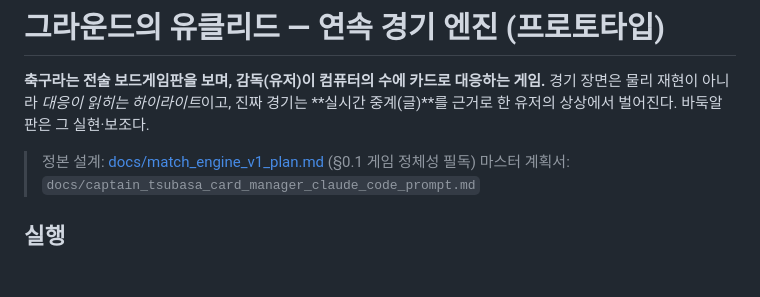
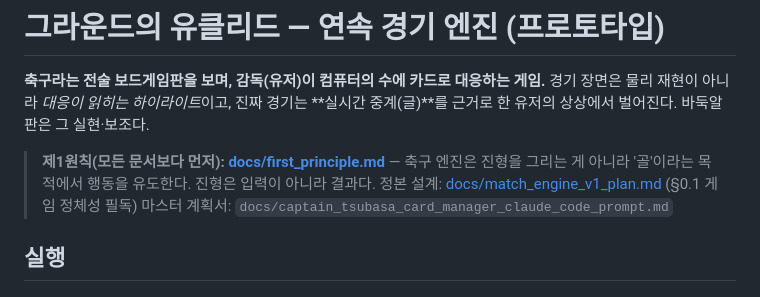
Before and after one commit to jiwonschol/euclid, a Markdown page: README.md, the part around the change. Rendered like a GitHub page; blank space fills up the shorter version.

```diff
--- a/README.md
+++ b/README.md
@@ -3,6 +3,7 @@
 **축구라는 전술 보드게임판을 보며, 감독(유저)이 컴퓨터의 수에 카드로 대응하는 게임.**
 경기 장면은 물리 재현이 아니라 *대응이 읽히는 하이라이트*이고, 진짜 경기는 **실시간 중계(글)**를 근거로 한 유저의 상상에서 벌어진다. 바둑알 판은 그 실현·보조다.
 
+> **제1원칙(모든 문서보다 먼저): [docs/first_principle.md](docs/first_principle.md)** — 축구 엔진은 진형을 그리는 게 아니라 '골'이라는 목적에서 행동을 유도한다. 진형은 입력이 아니라 결과다.
 > 정본 설계: [docs/match_engine_v1_plan.md](docs/match_engine_v1_plan.md) (§0.1 게임 정체성 필독)
 > 마스터 계획서: `docs/captain_tsubasa_card_manager_claude_code_prompt.md`
 
```
Also changed, not shown: docs/first_principle.md (added, +61 -0 lines), docs/match_engine_v1_plan.md (+2 -0 lines).
